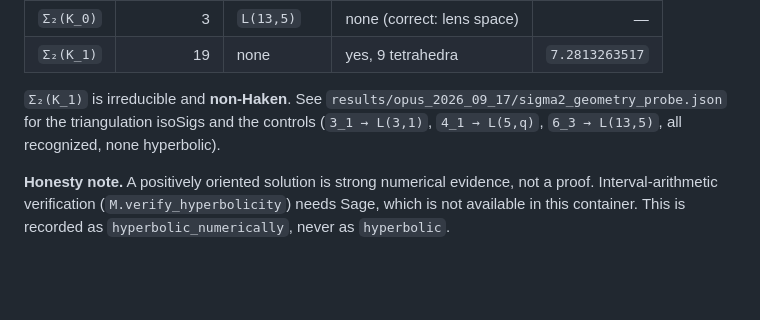
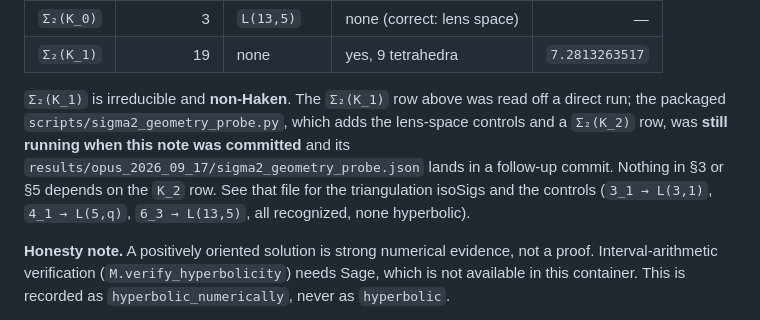
Before and after one commit to git-df-scott/SR-Foxy, a Markdown page: research/33_one_stabilization_and_the_forced_collapse.md, the part around the change. Drawn GitHub-style; blank space fills up the shorter version.

Commit message:
Note that the packaged Sigma_2 geometry probe was still running at commit time
Its JSON lands in a follow-up commit. The Sigma_2(K_1) hyperbolicity figures
quoted in research/33 section 3 come from a direct run and do not depend on it;
no conclusion in that note rests on the pending Sigma_2(K_2) row.

Co-Authored-By: Claude Opus 5 <noreply@anthropic.com>
Claude-Session: https://claude.ai/code/session_01FScURdJSvWg6NFSkq3EH8p

```diff
--- a/research/33_one_stabilization_and_the_forced_collapse.md
+++ b/research/33_one_stabilization_and_the_forced_collapse.md
@@ -205,9 +205,13 @@ fix is to simplify in Regina first and re-solve in SnapPy:
 | `Σ₂(K_0)` | 3 | `L(13,5)` | none (correct: lens space) | — |
 | `Σ₂(K_1)` | 19 | none | yes, 9 tetrahedra | `7.2813263517` |
 
-`Σ₂(K_1)` is irreducible and **non-Haken**. See
-`results/opus_2026_09_17/sigma2_geometry_probe.json` for the triangulation
-isoSigs and the controls (`3_1 → L(3,1)`, `4_1 → L(5,q)`, `6_3 → L(13,5)`, all
+`Σ₂(K_1)` is irreducible and **non-Haken**. The `Σ₂(K_1)` row above was read
+off a direct run; the packaged `scripts/sigma2_geometry_probe.py`, which adds
+the lens-space controls and a `Σ₂(K_2)` row, was **still running when this note
+was committed** and its
+`results/opus_2026_09_17/sigma2_geometry_probe.json` lands in a follow-up
+commit. Nothing in §3 or §5 depends on the `K_2` row. See that file for the
+triangulation isoSigs and the controls (`3_1 → L(3,1)`, `4_1 → L(5,q)`, `6_3 → L(13,5)`, all
 recognized, none hyperbolic).
 
 **Honesty note.** A positively oriented solution is strong numerical evidence,
```
Also changed, not shown: SESSION_2026-09-17.md (+7 -0 lines).
